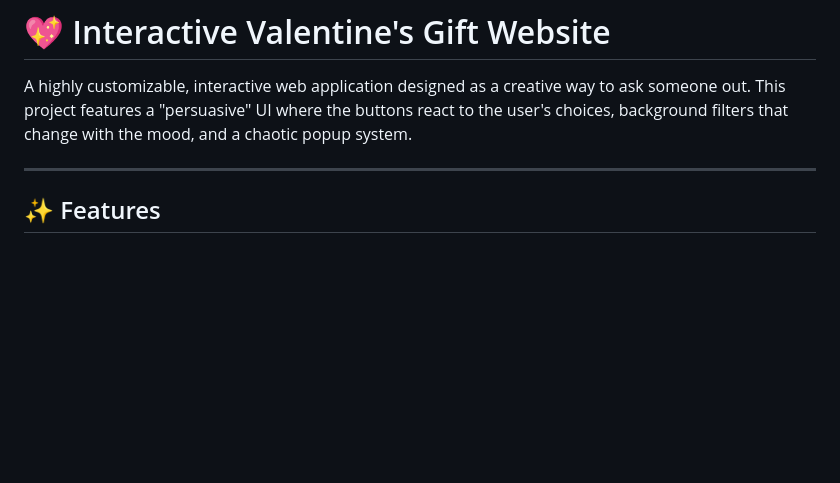
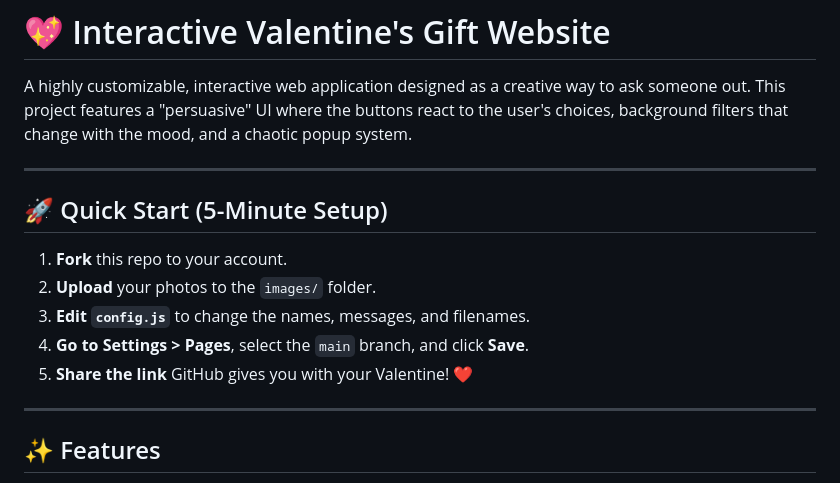
Before and after one commit to ledvincent/have_a_question, a Markdown page: README.md, the part around the change. GitHub-like rendering; blank space fills up the shorter version.

```diff
--- a/README.md
+++ b/README.md
@@ -2,6 +2,14 @@
 
 A highly customizable, interactive web application designed as a creative way to ask someone out. This project features a "persuasive" UI where the buttons react to the user's choices, background filters that change with the mood, and a chaotic popup system.
 
+---
+## 🚀 Quick Start (5-Minute Setup)
+
+1. **Fork** this repo to your account.
+2. **Upload** your photos to the `images/` folder.
+3. **Edit `config.js`** to change the names, messages, and filenames.
+4. **Go to Settings > Pages**, select the `main` branch, and click **Save**.
+5. **Share the link** GitHub gives you with your Valentine! ❤️
 ---
 
 ## ✨ Features
```
